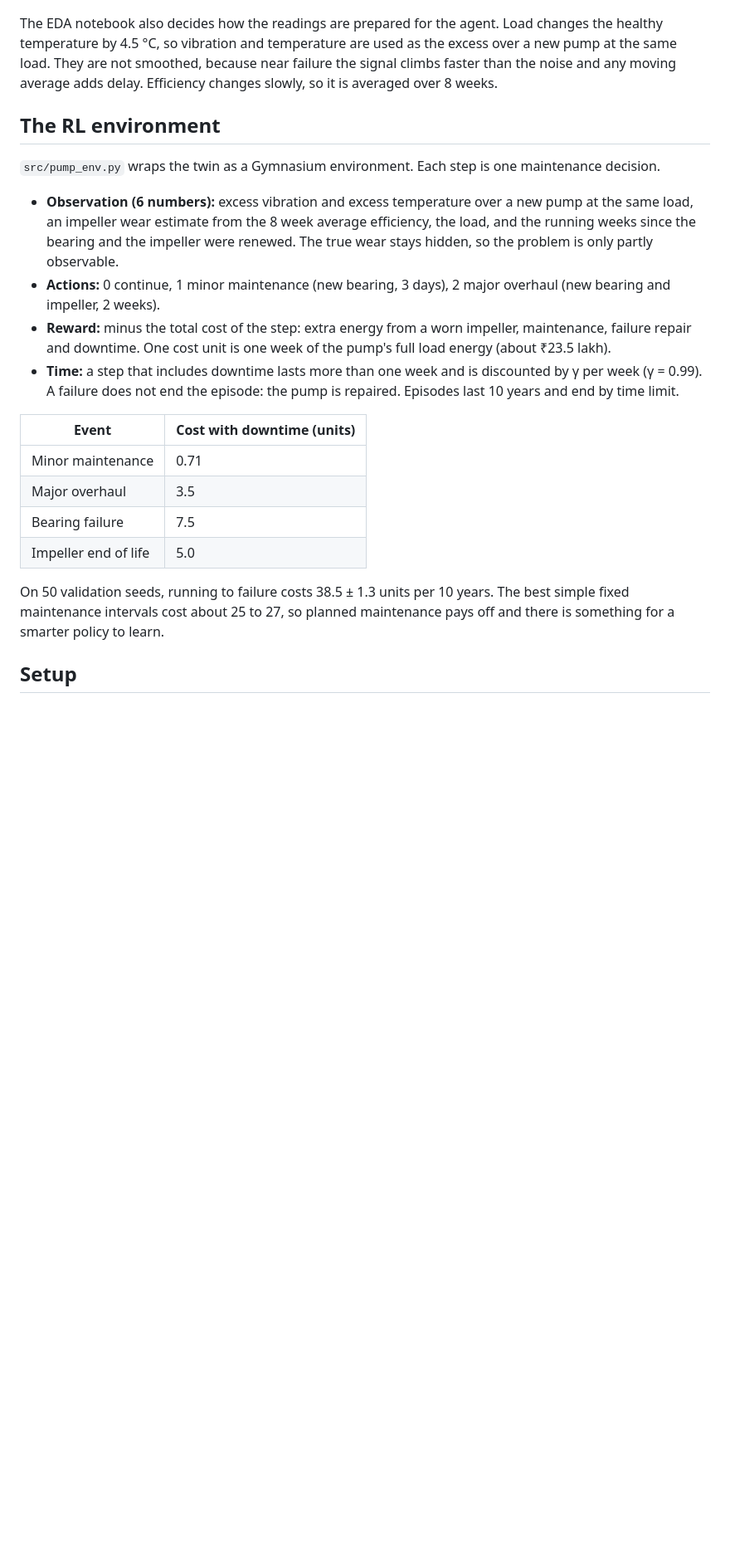
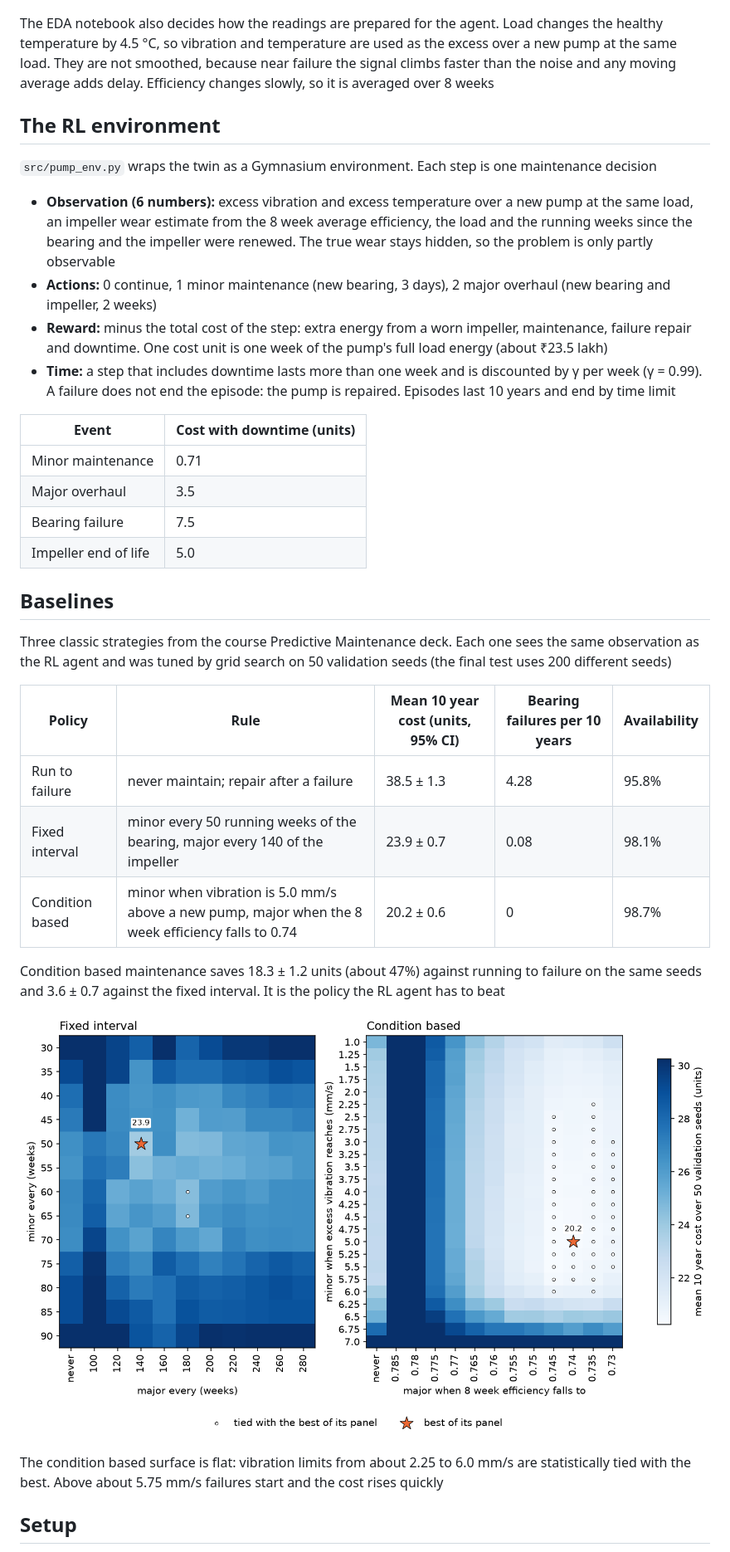
Before and after one commit to nishankchandoliya/pump-dt-rl-maintenance, a Markdown page: README.md, the part around one of its changes. Shown at 83% size. Drawn GitHub-style; pictures changed too: results/figures/baseline_tuning.png (added); blank space fills up the shorter version.

Commit message:
baseline and evaluation harness

```diff
--- a/README.md
+++ b/README.md
@@ -92,16 +97,16 @@ The wear and sensor constants were not guessed. `scripts/calibrate_twin.py` test
 
 ![Three runs to bearing failure](results/figures/twin_example_runs.png)
 
-The EDA notebook also decides how the readings are prepared for the agent. Load changes the healthy temperature by 4.5 °C, so vibration and temperature are used as the excess over a new pump at the same load. They are not smoothed, because near failure the signal climbs faster than the noise and any moving average adds delay. Efficiency changes slowly, so it is averaged over 8 weeks.
+The EDA notebook also decides how the readings are prepared for the agent. Load changes the healthy temperature by 4.5 °C, so vibration and temperature are used as the excess over a new pump at the same load. They are not smoothed, because near failure the signal climbs faster than the noise and any moving average adds delay. Efficiency changes slowly, so it is averaged over 8 weeks
 
 ## The RL environment
 
-`src/pump_env.py` wraps the twin as a Gymnasium environment. Each step is one maintenance decision.
+`src/pump_env.py` wraps the twin as a Gymnasium environment. Each step is one maintenance decision
 
-- **Observation (6 numbers):** excess vibration and excess temperature over a new pump at the same load, an impeller wear estimate from the 8 week average efficiency, the load, and the running weeks since the bearing and the impeller were renewed. The true wear stays hidden, so the problem is only partly observable.
-- **Actions:** 0 continue, 1 minor maintenance (new bearing, 3 days), 2 major overhaul (new bearing and impeller, 2 weeks).
-- **Reward:** minus the total cost of the step: extra energy from a worn impeller, maintenance, failure repair and downtime. One cost unit is one week of the pump's full load energy (about ₹23.5 lakh).
-- **Time:** a step that includes downtime lasts more than one week and is discounted by γ per week (γ = 0.99). A failure does not end the episode: the pump is repaired. Episodes last 10 years and end by time limit.
+- **Observation (6 numbers):** excess vibration and excess temperature over a new pump at the same load, an impeller wear estimate from the 8 week average efficiency, the load and the running weeks since the bearing and the impeller were renewed. The true wear stays hidden, so the problem is only partly observable
+- **Actions:** 0 continue, 1 minor maintenance (new bearing, 3 days), 2 major overhaul (new bearing and impeller, 2 weeks)
+- **Reward:** minus the total cost of the step: extra energy from a worn impeller, maintenance, failure repair and downtime. One cost unit is one week of the pump's full load energy (about ₹23.5 lakh)
+- **Time:** a step that includes downtime lasts more than one week and is discounted by γ per week (γ = 0.99). A failure does not end the episode: the pump is repaired. Episodes last 10 years and end by time limit
 
 | Event | Cost with downtime (units) |
 |---|---|
@@ -110,7 +115,21 @@ The EDA notebook also decides how the readings are prepared for the agent. Load
 | Bearing failure | 7.5 |
 | Impeller end of life | 5.0 |
 
-On 50 validation seeds, running to failure costs 38.5 ± 1.3 units per 10 years. The best simple fixed maintenance intervals cost about 25 to 27, so planned maintenance pays off and there is something for a smarter policy to learn.
+## Baselines
+
+Three classic strategies from the course Predictive Maintenance deck. Each one sees the same observation as the RL agent and was tuned by grid search on 50 validation seeds (the final test uses 200 different seeds)
+
+| Policy | Rule | Mean 10 year cost (units, 95% CI) | Bearing failures per 10 years | Availability |
+|---|---|---|---|---|
+| Run to failure | never maintain; repair after a failure | 38.5 ± 1.3 | 4.28 | 95.8% |
+| Fixed interval | minor every 50 running weeks of the bearing, major every 140 of the impeller | 23.9 ± 0.7 | 0.08 | 98.1% |
+| Condition based | minor when vibration is 5.0 mm/s above a new pump, major when the 8 week efficiency falls to 0.74 | 20.2 ± 0.6 | 0 | 98.7% |
+
+Condition based maintenance saves 18.3 ± 1.2 units (about 47%) against running to failure on the same seeds and 3.6 ± 0.7 against the fixed interval. It is the policy the RL agent has to beat
+
+![Tuning grids](results/figures/baseline_tuning.png)
+
+The condition based surface is flat: vibration limits from about 2.25 to 6.0 mm/s are statistically tied with the best. Above about 5.75 mm/s failures start and the cost rises quickly
 
 ## Setup
 
```
Also changed, not shown: other parts of README.md (+24 -18 lines), 16 other files.
